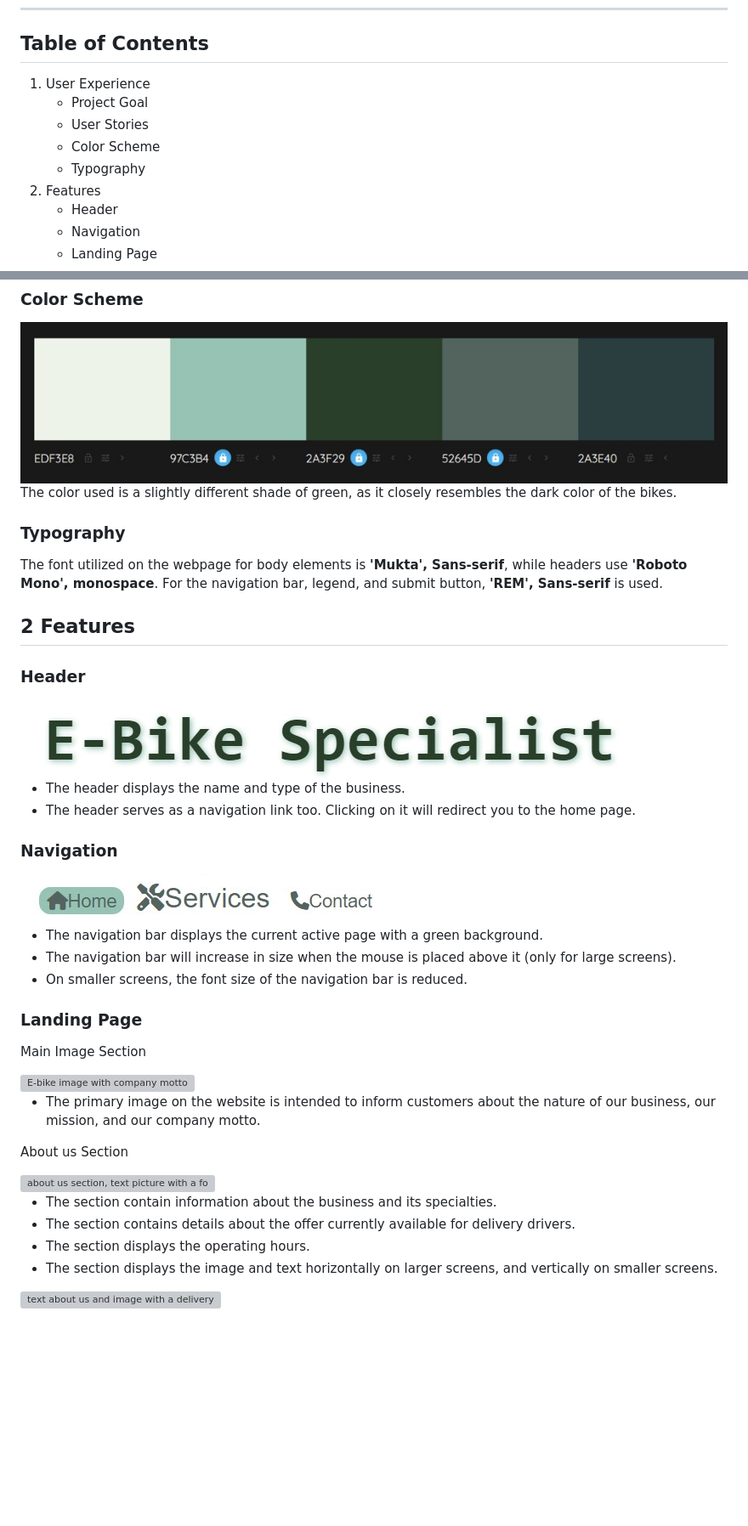
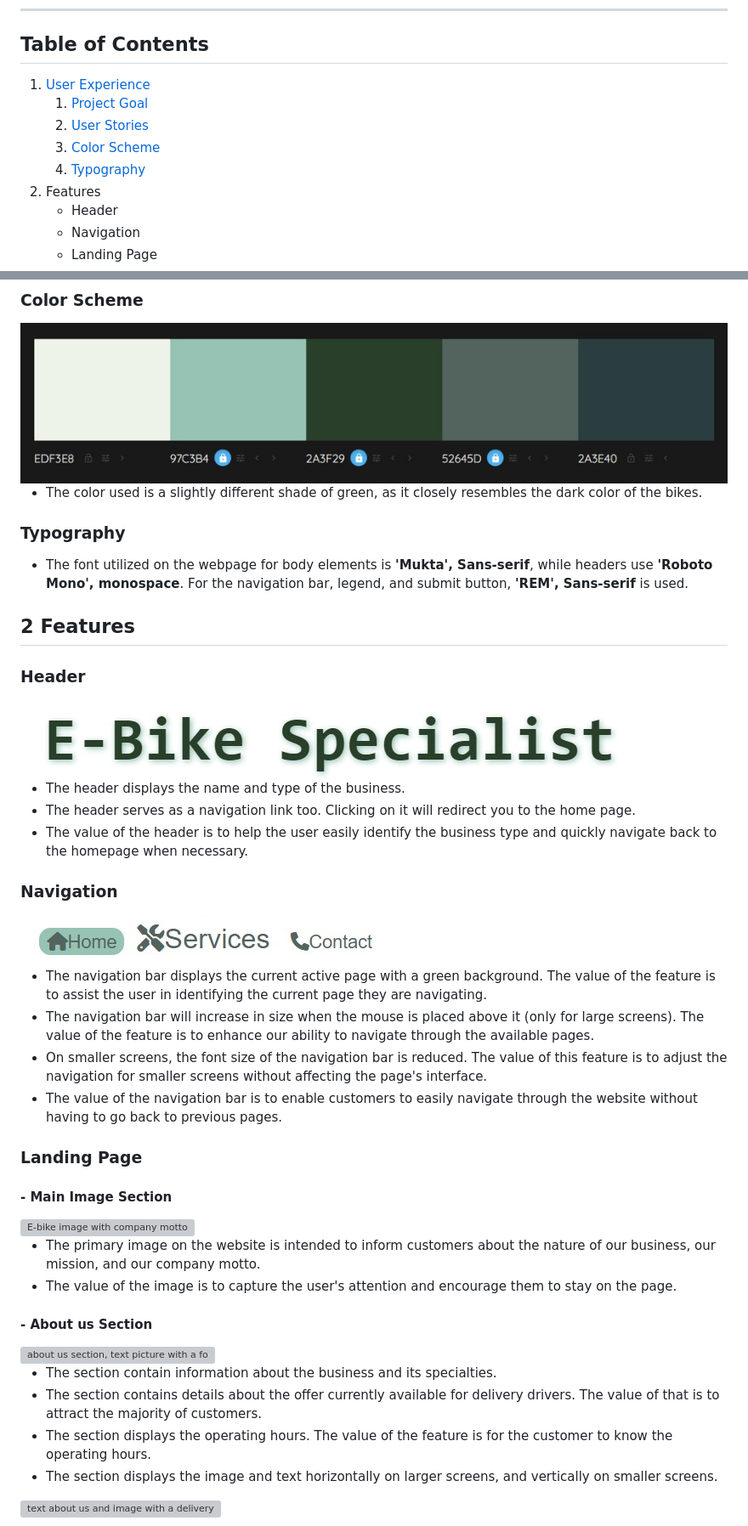
Before and after one commit to terintealexandrin18/p1ebike, a Markdown page: README.md, 2 parts joined by grey strips. Shown: that part at 85% size. GitHub-like rendering; blank space fills up the shorter version; grey boxes are pictures that could not be loaded.

```diff
--- a/README.md
+++ b/README.md
@@ -13,11 +13,11 @@ E-Bike Specialist is a website that was created out of necessity. With the e-bik
 
 ## Table of Contents
 
-1. User Experience
-   - Project Goal
-   - User Stories
-   - Color Scheme
-   - Typography
+1. [User Experience](#user-experience)
+   1. [Project Goal](#project-goal)
+   2. [User Stories](#user-stories)
+   3. [Color Scheme](#color-scheme)
+   4. [Typography](#typography)
 2. Features
    - Header
    - Navigation
@@ -74,11 +74,11 @@ E-Bike Specialist is a website that was created out of necessity. With the e-bik
 
 <img src="assets/picture/readmefiles/colorscheme.jpg" alt="color schame, green sahde">
 
-The color used is a slightly different shade of green, as it closely resembles the dark color of the bikes.
+- The color used is a slightly different shade of green, as it closely resembles the dark color of the bikes.
 
 ### Typography
 
-The font utilized on the webpage for body elements is **'Mukta', Sans-serif**, while headers use **'Roboto Mono', monospace**. For the navigation bar, legend, and submit button, **'REM', Sans-serif** is used.
+- The font utilized on the webpage for body elements is **'Mukta', Sans-serif**, while headers use **'Roboto Mono', monospace**. For the navigation bar, legend, and submit button, **'REM', Sans-serif** is used.
 
 ## 2 Features
 
@@ -88,30 +88,33 @@ The font utilized on the webpage for body elements is **'Mukta', Sans-serif**, w
 
 - The header displays the name and type of the business.
 - The header serves as a navigation link too. Clicking on it will redirect you to the home page.
+- The value of the header is to help the user easily identify the business type and quickly navigate back to the homepage when necessary.
 
 ### Navigation
 
 <img src="assets/picture/readmefiles/navbar.jpg" alt="Navigation bar">
 
-- The navigation bar displays the current active page with a green background.
-- The navigation bar will increase in size when the mouse is placed above it (only for large screens).
-- On smaller screens, the font size of the navigation bar is reduced.
+- The navigation bar displays the current active page with a green background. The value of the feature is to assist the user in identifying the current page they are navigating.
+- The navigation bar will increase in size when the mouse is placed above it (only for large screens). The value of the feature is to enhance our ability to navigate through the available pages.
+- On smaller screens, the font size of the navigation bar is reduced. The value of this feature is to adjust the navigation for smaller screens without affecting the page's interface.
+- The value of the navigation bar is to enable customers to easily navigate through the website without having to go back to previous pages.
 
 ### Landing Page
 
-Main Image Section
+#### - Main Image Section
 
 <img src="assets/picture/readmefiles/landingpage1.jpg" alt="E-bike image with company motto">
 
 - The primary image on the website is intended to inform customers about the nature of our business, our mission, and our company motto.
+- The value of the image is to capture the user's attention and encourage them to stay on the page.
 
-About us Section
+#### - About us Section
 
 <img src="assets/picture/readmefiles/aboutus.jpg" alt="about us section, text picture with a food delivery driver, promotion text and opening hours">
 
 - The section contain information about the business and its specialties.
-- The section contains details about the offer currently available for delivery drivers.
-- The section displays the operating hours.
+- The section contains details about the offer currently available for delivery drivers. The value of that is to attract the majority of customers.
+- The section displays the operating hours. The value of the feature is for the customer to know the operating hours.
 - The section displays the image and text horizontally on larger screens, and vertically on smaller screens.
 
 <img src="assets/picture/readmefiles/aboutusvertical.jpg" alt="text about us and image with a delivery driver"> <br>
```
Also changed, not shown: other parts of README.md (+32 -30 lines).
